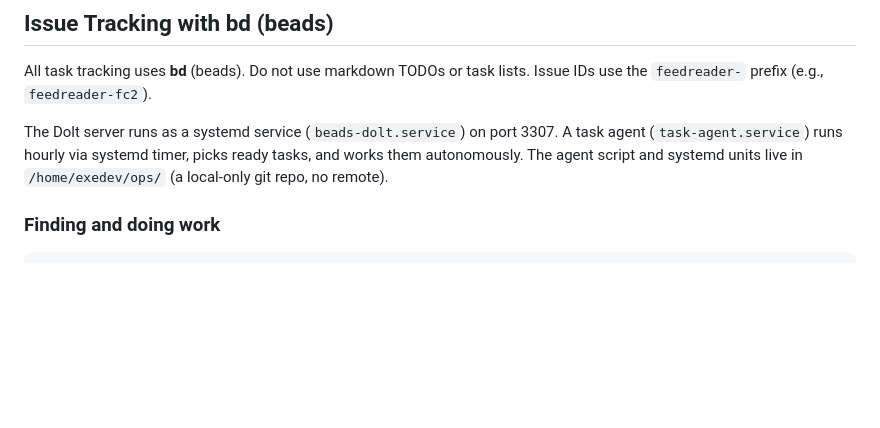
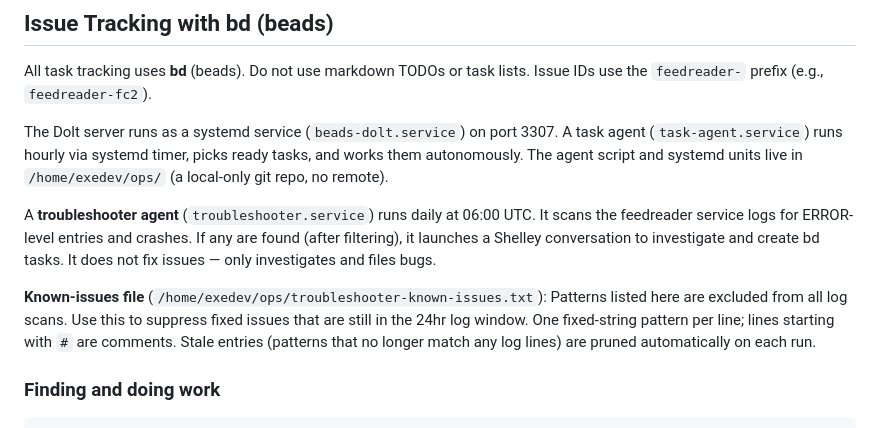
Before and after one commit to newscientist101/feedreader, a Markdown page: AGENTS.md, the part around the change. GitHub-like rendering; blank space fills up the shorter version.

Commit message:
Document troubleshooter agent and known-issues file in AGENTS.md
Co-authored-by: Shelley <shelley@exe.dev>

````diff
--- a/AGENTS.md
+++ b/AGENTS.md
@@ -204,6 +204,18 @@ A task agent (`task-agent.service`) runs hourly via systemd timer, picks
 ready tasks, and works them autonomously. The agent script and systemd units
 live in `/home/exedev/ops/` (a local-only git repo, no remote).
 
+A **troubleshooter agent** (`troubleshooter.service`) runs daily at 06:00 UTC.
+It scans the feedreader service logs for ERROR-level entries and crashes. If
+any are found (after filtering), it launches a Shelley conversation to
+investigate and create bd tasks. It does not fix issues — only investigates
+and files bugs.
+
+**Known-issues file** (`/home/exedev/ops/troubleshooter-known-issues.txt`):
+Patterns listed here are excluded from all log scans. Use this to suppress
+fixed issues that are still in the 24hr log window. One fixed-string pattern
+per line; lines starting with `#` are comments. Stale entries (patterns that
+no longer match any log lines) are pruned automatically on each run.
+
 ### Finding and doing work
 
 ```bash
````
